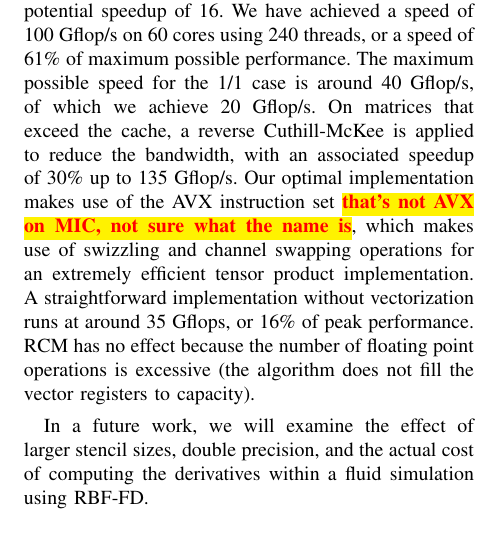
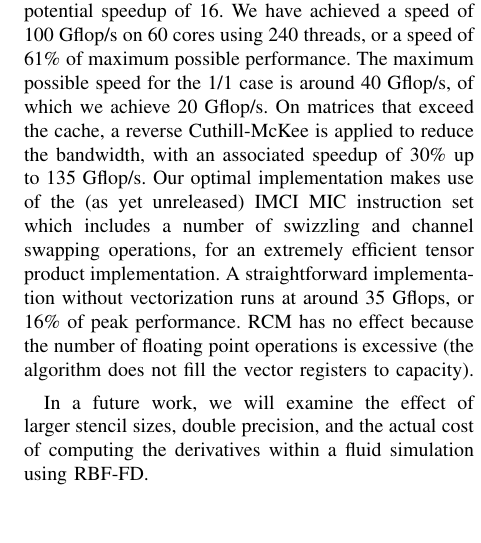
Before and after one commit to esaule/mic-radial, a LaTeX paper (ieee_paper.tex): part of one column of page 8 of 10, cut so that both start at the same text. Compiled offline with pdfLaTeX; a LaTeX package or settings file that is missing is left out.

Commit message:
updated instruction set in conclusion.

```diff
--- a/ieee_paper.tex
+++ b/ieee_paper.tex
@@ -733,8 +733,9 @@ maximum possible performance. The maximum possible speed for the 1/1
 case is around 40 Gflop/s, of which we achieve 20 Gflop/s. On matrices
 that exceed the cache, a reverse Cuthill-McKee is applied to reduce the
 bandwidth, with an associated speedup of 30\% up to 135 Gflop/s. Our
-optimal implementation makes use of the AVX instruction set \todo{that's not AVX on MIC, not sure what the name is}, which
-makes use of swizzling and channel swapping operations for an
+optimal implementation makes use of the (as yet unreleased) IMCI MIC instruction set
+%\todo{that's not AVX on MIC, not sure what the name is},
+which includes a number of swizzling and channel swapping operations, for an
 extremely efficient tensor product implementation. A straightforward
 implementation without vectorization runs at around 35 Gflops, or 16\% of peak
 performance. RCM has no effect because the number of floating point
```
Also changed, not shown: figures/gflops_peak.pdf, figures/speedup_wrt_base.pdf, 1 other file.
